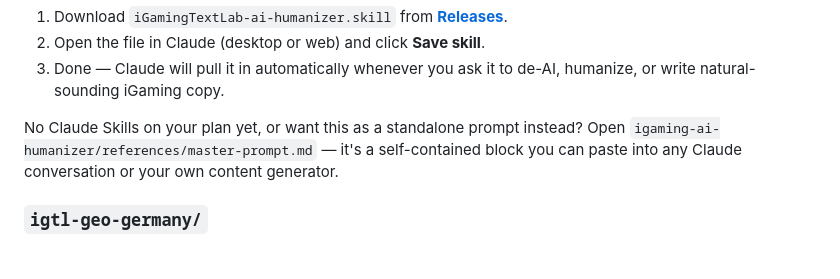
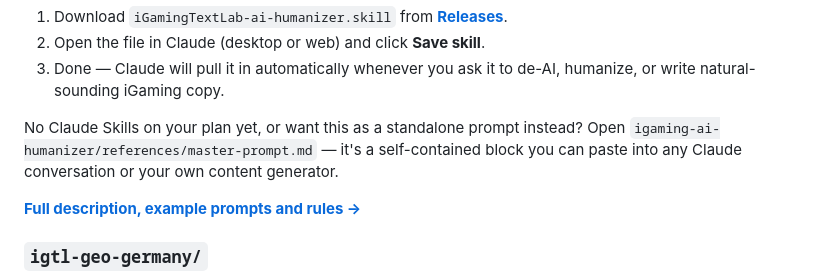
Before and after one commit to igamingtextlab/IGTL-SKILLS, a Markdown page: README.md, the part around the change. GitHub-like rendering; blank space fills up the shorter version.

Commit message:
Add landing page for igaming-ai-humanizer skill
Co-Authored-By: Claude Opus 5.5 <noreply@anthropic.com>

```diff
--- a/README.md
+++ b/README.md
@@ -99,6 +99,8 @@ instead? Open `igaming-ai-humanizer/references/master-prompt.md` — it's a
 self-contained block you can paste into any Claude conversation or your own
 content generator.
 
+**[Full description, example prompts and rules →](igaming-ai-humanizer/)**
+
 ### `igtl-geo-germany/`
 
 Writes, edits and checks **German-language** iGaming copy for the **German
```
Also changed, not shown: CLAUDE.md (+5 -0 lines), igaming-ai-humanizer/README.md (added, +131 -0 lines).
